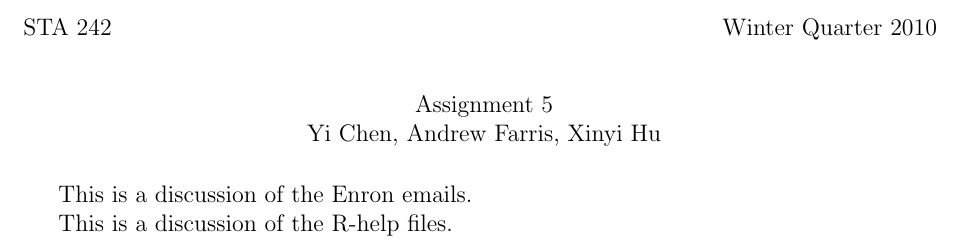
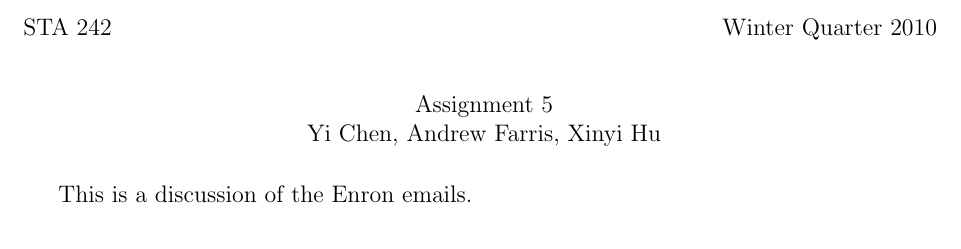
Before and after one commit to affarris/HW5, a LaTeX problem sheet (HW5.tex): part of the page, cut so that both start at the same text. Compiled offline with pdfLaTeX.

Commit message:
version 0.1

```diff
--- a/HW5.tex
+++ b/HW5.tex
@@ -43,9 +43,7 @@ This is a discussion of the Enron emails.
 
 
 
-This is a discussion of the R-help files.
-
-
+%This is a discussion of the R-help files.
 
 
 \end{document}
```
Also changed, not shown: 3 other files.
